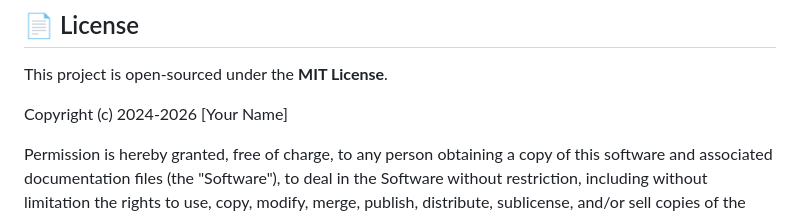
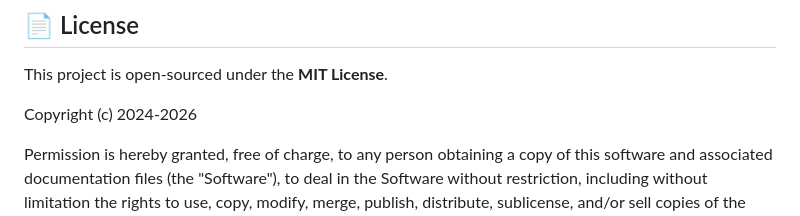
Before and after one commit to iantanau/Crimson-Cellar-E-commerce-Website-Demo, a Markdown page: README.md, the part around the change. Drawn GitHub-style.

```diff
--- a/README.md
+++ b/README.md
@@ -78,7 +78,7 @@ To test the member features (Checkout, Order History) without registering, use t
 
 This project is open-sourced under the **MIT License**.
 
-Copyright (c) 2024-2026 [Your Name]
+Copyright (c) 2024-2026
 
 Permission is hereby granted, free of charge, to any person obtaining a copy
 of this software and associated documentation files (the "Software"), to deal
```
